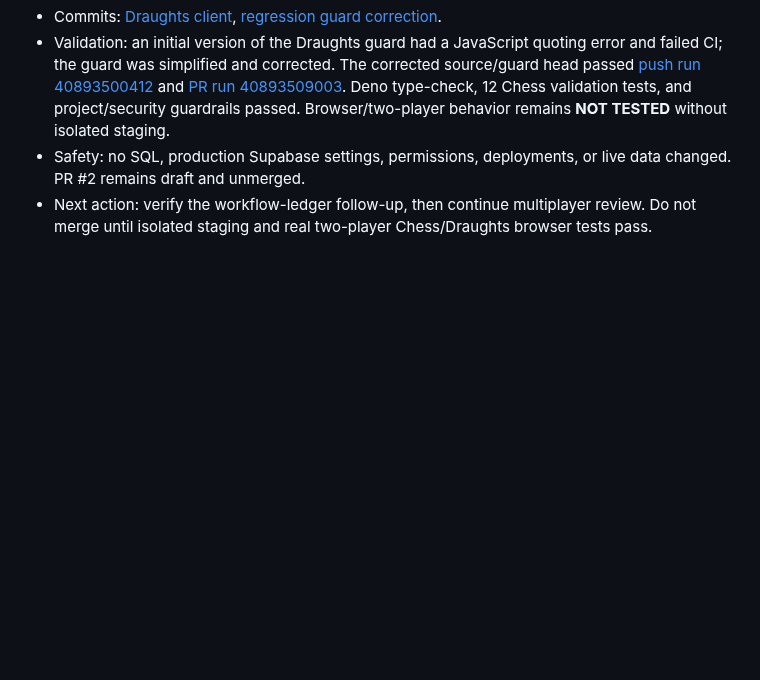
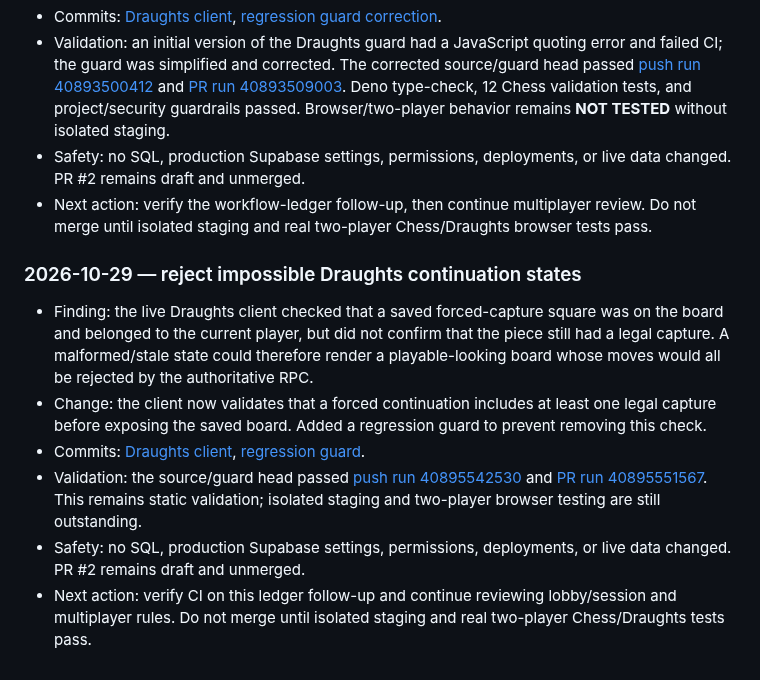
Before and after one commit to Opeaa1234/nexora-play, a Markdown page: docs/redevelopment-workflow.md, the part around the change. Rendered like a GitHub page; blank space fills up the shorter version.

Commit message:
docs: record draughts continuation-state guard

```diff
--- a/docs/redevelopment-workflow.md
+++ b/docs/redevelopment-workflow.md
@@ -364,3 +364,12 @@ Append a dated entry below after each meaningful work cycle:
 - Validation: an initial version of the Draughts guard had a JavaScript quoting error and failed CI; the guard was simplified and corrected. The corrected source/guard head passed [push run 40893500412](https://github.com/Opeaa1234/nexora-play/actions/runs/40893500412) and [PR run 40893509003](https://github.com/Opeaa1234/nexora-play/actions/runs/40893509003). Deno type-check, 12 Chess validation tests, and project/security guardrails passed. Browser/two-player behavior remains **NOT TESTED** without isolated staging.
 - Safety: no SQL, production Supabase settings, permissions, deployments, or live data changed. PR #2 remains draft and unmerged.
 - Next action: verify the workflow-ledger follow-up, then continue multiplayer review. Do not merge until isolated staging and real two-player Chess/Draughts browser tests pass.
+
+### 2026-10-29 — reject impossible Draughts continuation states
+
+- Finding: the live Draughts client checked that a saved forced-capture square was on the board and belonged to the current player, but did not confirm that the piece still had a legal capture. A malformed/stale state could therefore render a playable-looking board whose moves would all be rejected by the authoritative RPC.
+- Change: the client now validates that a forced continuation includes at least one legal capture before exposing the saved board. Added a regression guard to prevent removing this check.
+- Commits: [Draughts client](https://github.com/Opeaa1234/nexora-play/commit/b6022f64d0b112995bdb4b767b5bae0b1e72dfb5), [regression guard](https://github.com/Opeaa1234/nexora-play/commit/42b9204bbcd8d0546a96ac415a312f0e5d2f6fac).
+- Validation: the source/guard head passed [push run 40895542530](https://github.com/Opeaa1234/nexora-play/actions/runs/40895542530) and [PR run 40895551567](https://github.com/Opeaa1234/nexora-play/actions/runs/40895551567). This remains static validation; isolated staging and two-player browser testing are still outstanding.
+- Safety: no SQL, production Supabase settings, permissions, deployments, or live data changed. PR #2 remains draft and unmerged.
+- Next action: verify CI on this ledger follow-up and continue reviewing lobby/session and multiplayer rules. Do not merge until isolated staging and real two-player Chess/Draughts tests pass.
```
